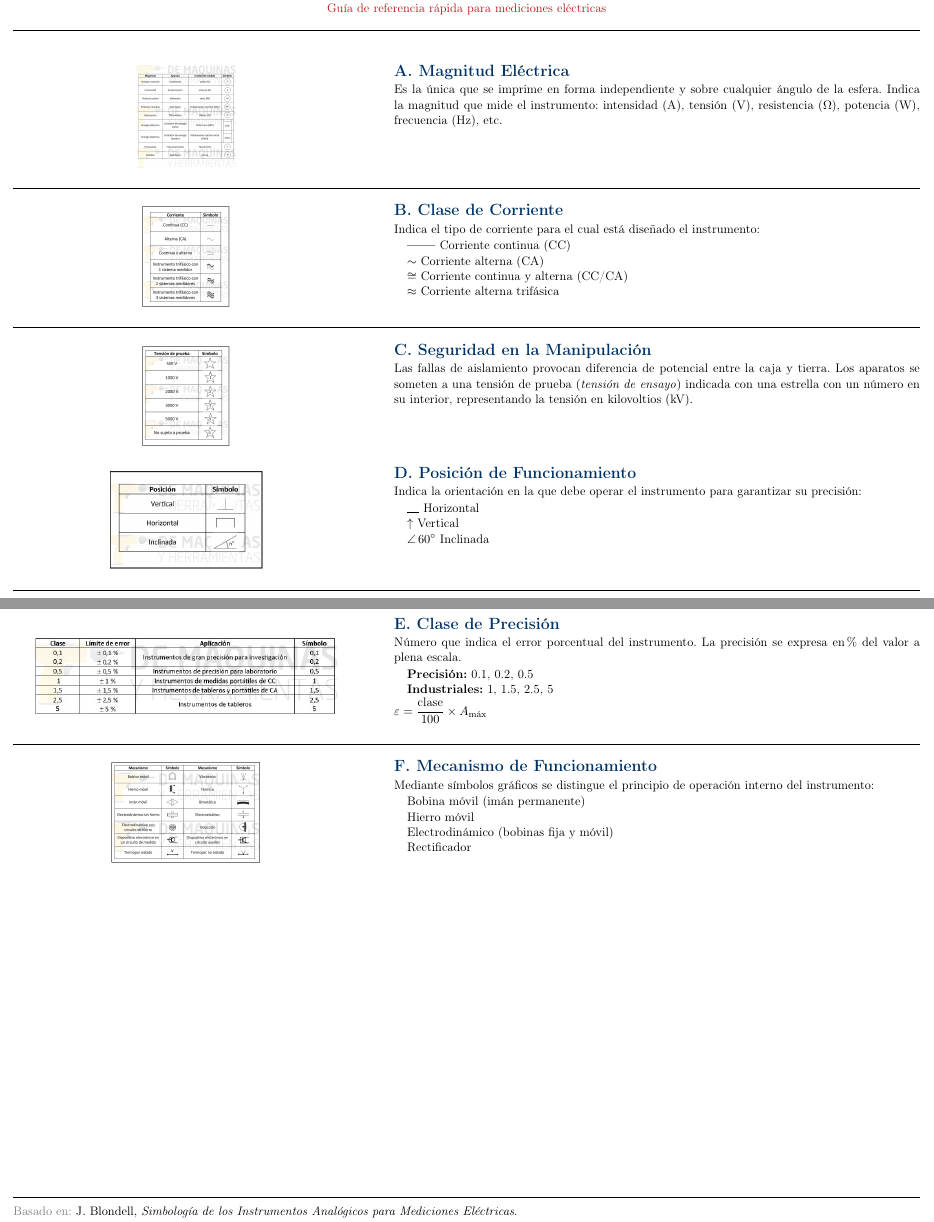
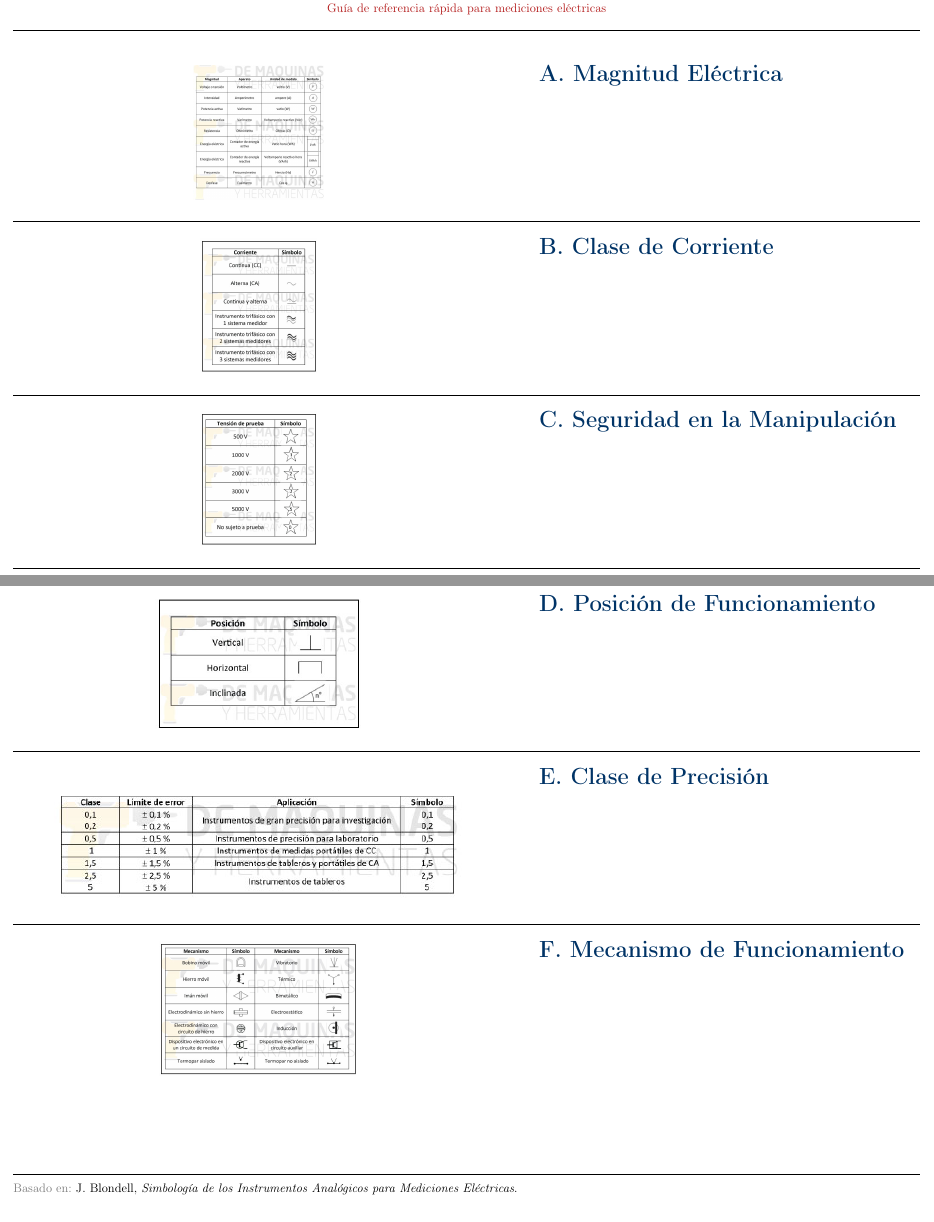
Before and after one commit to edwarhman/Universidad, a LaTeX document (maquinas-electricas-i/entregables/material-de-apoyo/infografia-simbologia/main.tex): two parts of pages 1 and 2 of 2, joined at a grey line, cut so that both start at the same text. Compiled offline with pdfLaTeX.

Commit message:
simplificar infografia - solo titulos e imagenes ampliadas, eliminar texto redundante

```diff
--- a/maquinas-electricas-i/entregables/material-de-apoyo/infografia-simbologia/main.tex
+++ b/maquinas-electricas-i/entregables/material-de-apoyo/infografia-simbologia/main.tex
@@ -2,10 +2,8 @@
 \usepackage[utf8]{inputenc}
 \usepackage[T1]{fontenc}
 \usepackage[spanish]{babel}
-\usepackage{amsmath,amssymb}
 \usepackage{graphicx}
 \usepackage{geometry}
-\usepackage{enumitem}
 \usepackage[colorlinks=true, citecolor=blue, linkcolor=blue]{hyperref}
 \usepackage{xcolor}
 
@@ -47,64 +44,32 @@
 \vspace{0.1cm}
 
 % ===== A =====
-\fila{A. Magnitud Eléctrica}
-  {Es la única que se imprime en forma independiente y sobre cualquier ángulo de la esfera. Indica la magnitud que mide el instrumento: intensidad (A), tensión (V), resistencia ($\Omega$), potencia (W), frecuencia (Hz), etc.}
-  {img/magnitud-electrica.jpeg}
+\fila{A. Magnitud Eléctrica}{img/magnitud-electrica.jpeg}
 
 \noindent\rule{\textwidth}{0.4pt}
 
 % ===== B =====
-\fila{B. Clase de Corriente}
-  {Indica el tipo de corriente para el cual está diseñado el instrumento:
-  \begin{itemize}[nosep, leftmargin=*, before=\vspace{1pt}, after=\vspace{1pt}]
-    \item[] \textbf{——} Corriente continua (CC)
-    \item[] $\sim$ Corriente alterna (CA)
-    \item[] $\cong$ Corriente continua y alterna (CC/CA)
-    \item[] $\approx$ Corriente alterna trifásica
-  \end{itemize}}
-  {img/clase-corriente.jpeg}
+\fila{B. Clase de Corriente}{img/clase-corriente.jpeg}
 
 \noindent\rule{\textwidth}{0.4pt}
 
 % ===== C =====
-\fila{C. Seguridad en la Manipulación}
-  {Las fallas de aislamiento provocan diferencia de potencial entre la caja y tierra. Los aparatos se someten a una tensión de prueba (\textit{tensión de ensayo}) indicada con una estrella con un número en su interior, representando la tensión en kilovoltios (kV).}
-  {img/tabla-tension-ensayo.jpeg}
+\fila{C. Seguridad en la Manipulación}{img/tabla-tension-ensayo.jpeg}
+
+\noindent\rule{\textwidth}{0.4pt}
 
 % ===== D =====
-\fila{D. Posición de Funcionamiento}
-  {Indica la orientación en la que debe operar el instrumento para garantizar su precisión:
-  \begin{itemize}[nosep, leftmargin=*, before=\vspace{1pt}, after=\vspace{1pt}]
-    \item[] \rule{1em}{0.5pt} Horizontal
-    \item[] $\uparrow$ Vertical
-    \item[] $\angle\,60^\circ$ Inclinada
-  \end{itemize}}
-  {img/posicion-funcionamiento.jpeg}
+\fila{D. Posición de Funcionamiento}{img/posicion-funcionamiento.jpeg}
 
 \noindent\rule{\textwidth}{0.4pt}
 
 % ===== E =====
-\fila{E. Clase de Precisión}
-  {Número que indica el error porcentual del instrumento. La precisión se expresa en \% del valor a plena escala.
-  \begin{itemize}[nosep, leftmargin=*, before=\vspace{1pt}, after=\vspace{1pt}]
-    \item[] \textbf{Precisión:} 0.1, 0.2, 0.5
-    \item[] \textbf{Industriales:} 1, 1.5, 2.5, 5
-  \end{itemize}
-  $\displaystyle \varepsilon = \frac{\text{clase}}{100} \times A_{\text{máx}}$}
-  {img/clase-precision.jpeg}
+\fila{E. Clase de Precisión}{img/clase-precision.jpeg}
 
 \noindent\rule{\textwidth}{0.4pt}
 
 % ===== F =====
-\fila{F. Mecanismo de Funcionamiento}
-  {Mediante símbolos gráficos se distingue el principio de operación interno del instrumento:
-  \begin{itemize}[nosep, leftmargin=*, before=\vspace{1pt}, after=\vspace{1pt}]
-    \item[] Bobina móvil (imán permanente)
-    \item[] Hierro móvil
-    \item[] Electrodinámico (bobinas fija y móvil)
-    \item[] Rectificador
-  \end{itemize}}
-  {img/mecanismo-funcionamiento.jpeg}
+\fila{F. Mecanismo de Funcionamiento}{img/mecanismo-funcionamiento.jpeg}
 
 \vfill
 
```
Also changed, not shown: maquinas-electricas-i/entregables/material-de-apoyo/infografia-simbologia/main.tex (13 more changed lines).
